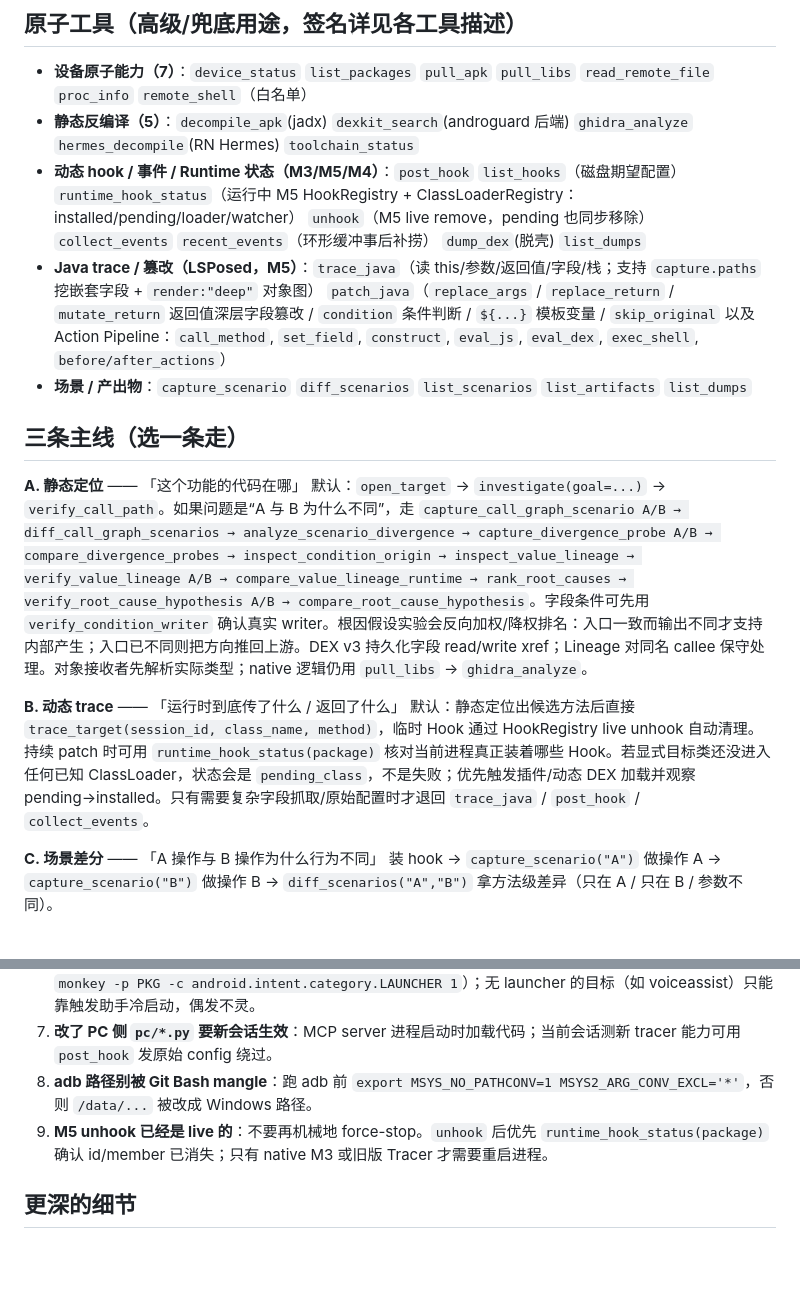
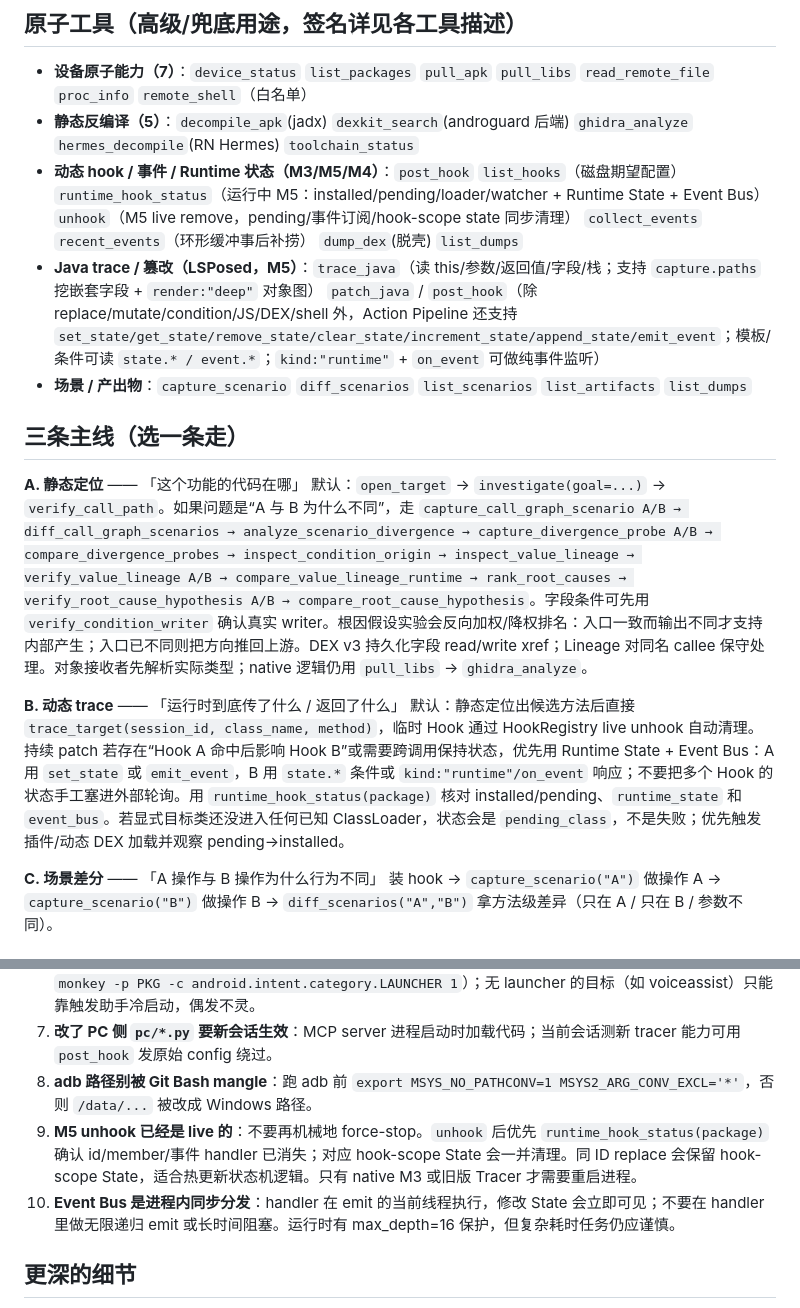
Before and after one commit to lm060719/reconbridge, a Markdown page: skills/reconbridge/SKILL.md, 2 parts joined by grey strips. Drawn GitHub-style; blank space fills up the shorter version.

Commit message:
更新 Skill 默认动态流程加入 Runtime State 与 Event Bus 状态机

```diff
--- a/skills/reconbridge/SKILL.md
+++ b/skills/reconbridge/SKILL.md
@@ -65,8 +65,8 @@ description: >-
 ## 原子工具（高级/兜底用途，签名详见各工具描述）
 - **设备原子能力（7）**：`device_status` `list_packages` `pull_apk` `pull_libs` `read_remote_file` `proc_info` `remote_shell`（白名单）
 - **静态反编译（5）**：`decompile_apk`(jadx) `dexkit_search`(androguard 后端) `ghidra_analyze` `hermes_decompile`(RN Hermes) `toolchain_status`
-- **动态 hook / 事件 / Runtime 状态（M3/M5/M4）**：`post_hook` `list_hooks`（磁盘期望配置） `runtime_hook_status`（运行中 M5 HookRegistry + ClassLoaderRegistry：installed/pending/loader/watcher） `unhook`（M5 live remove，pending 也同步移除） `collect_events` `recent_events`（环形缓冲事后补捞） `dump_dex`(脱壳) `list_dumps`
-- **Java trace / 篡改（LSPosed，M5）**：`trace_java`（读 this/参数/返回值/字段/栈；支持 `capture.paths` 挖嵌套字段 + `render:"deep"` 对象图） `patch_java`（`replace_args` / `replace_return` / `mutate_return` 返回值深层字段篡改 / `condition` 条件判断 / `${...}` 模板变量 / `skip_original` 以及 Action Pipeline：`call_method`, `set_field`, `construct`, `eval_js`, `eval_dex`, `exec_shell`, `before/after_actions`）
+- **动态 hook / 事件 / Runtime 状态（M3/M5/M4）**：`post_hook` `list_hooks`（磁盘期望配置） `runtime_hook_status`（运行中 M5：installed/pending/loader/watcher + Runtime State + Event Bus） `unhook`（M5 live remove，pending/事件订阅/hook-scope state 同步清理） `collect_events` `recent_events`（环形缓冲事后补捞） `dump_dex`(脱壳) `list_dumps`
+- **Java trace / 篡改（LSPosed，M5）**：`trace_java`（读 this/参数/返回值/字段/栈；支持 `capture.paths` 挖嵌套字段 + `render:"deep"` 对象图） `patch_java` / `post_hook`（除 replace/mutate/condition/JS/DEX/shell 外，Action Pipeline 还支持 `set_state/get_state/remove_state/clear_state/increment_state/append_state/emit_event`；模板/条件可读 `state.* / event.*`；`kind:"runtime"` + `on_event` 可做纯事件监听）
 - **场景 / 产出物**：`capture_scenario` `diff_scenarios` `list_scenarios` `list_artifacts` `list_dumps`
 
 ## 三条主线（选一条走）
@@ -75,7 +75,7 @@ description: >-
 默认：`open_target` → `investigate(goal=...)` → `verify_call_path`。如果问题是“A 与 B 为什么不同”，走 `capture_call_graph_scenario A/B → diff_call_graph_scenarios → analyze_scenario_divergence → capture_divergence_probe A/B → compare_divergence_probes → inspect_condition_origin → inspect_value_lineage → verify_value_lineage A/B → compare_value_lineage_runtime → rank_root_causes → verify_root_cause_hypothesis A/B → compare_root_cause_hypothesis`。字段条件可先用 `verify_condition_writer` 确认真实 writer。根因假设实验会反向加权/降权排名：入口一致而输出不同才支持内部产生；入口已不同则把方向推回上游。DEX v3 持久化字段 read/write xref；Lineage 对同名 callee 保守处理。对象接收者先解析实际类型；native 逻辑仍用 `pull_libs` → `ghidra_analyze`。
 
 **B. 动态 trace** —— 「运行时到底传了什么 / 返回了什么」
-默认：静态定位出候选方法后直接 `trace_target(session_id, class_name, method)`，临时 Hook 通过 HookRegistry live unhook 自动清理。持续 patch 时可用 `runtime_hook_status(package)` 核对当前进程真正装着哪些 Hook。若显式目标类还没进入任何已知 ClassLoader，状态会是 `pending_class`，不是失败；优先触发插件/动态 DEX 加载并观察 pending→installed。只有需要复杂字段抓取/原始配置时才退回 `trace_java` / `post_hook` / `collect_events`。
+默认：静态定位出候选方法后直接 `trace_target(session_id, class_name, method)`，临时 Hook 通过 HookRegistry live unhook 自动清理。持续 patch 若存在“Hook A 命中后影响 Hook B”或需要跨调用保持状态，优先用 Runtime State + Event Bus：A 用 `set_state` 或 `emit_event`，B 用 `state.*` 条件或 `kind:"runtime"/on_event` 响应；不要把多个 Hook 的状态手工塞进外部轮询。用 `runtime_hook_status(package)` 核对 installed/pending、`runtime_state` 和 `event_bus`。若显式目标类还没进入任何已知 ClassLoader，状态会是 `pending_class`，不是失败；优先触发插件/动态 DEX 加载并观察 pending→installed。
 
 **C. 场景差分** —— 「A 操作与 B 操作为什么行为不同」
 装 hook → `capture_scenario("A")` 做操作 A → `capture_scenario("B")` 做操作 B → `diff_scenarios("A","B")` 拿方法级差异（只在 A / 只在 B / 参数不同）。
@@ -89,7 +89,8 @@ description: >-
 6. **可靠冷启动测事件流**：要稳定触发，用 native hook 打**有 launcher 的 App**（如 `com.android.vending`，`monkey -p PKG -c android.intent.category.LAUNCHER 1`）；无 launcher 的目标（如 voiceassist）只能靠触发助手冷启动，偶发不灵。
 7. **改了 PC 侧 `pc/*.py` 要新会话生效**：MCP server 进程启动时加载代码；当前会话测新 tracer 能力可用 `post_hook` 发原始 config 绕过。
 8. **adb 路径别被 Git Bash mangle**：跑 adb 前 `export MSYS_NO_PATHCONV=1 MSYS2_ARG_CONV_EXCL='*'`，否则 `/data/...` 被改成 Windows 路径。
-9. **M5 unhook 已经是 live 的**：不要再机械地 force-stop。`unhook` 后优先 `runtime_hook_status(package)` 确认 id/member 已消失；只有 native M3 或旧版 Tracer 才需要重启进程。
+9. **M5 unhook 已经是 live 的**：不要再机械地 force-stop。`unhook` 后优先 `runtime_hook_status(package)` 确认 id/member/事件 handler 已消失；对应 hook-scope State 会一并清理。同 ID replace 会保留 hook-scope State，适合热更新状态机逻辑。只有 native M3 或旧版 Tracer 才需要重启进程。
+10. **Event Bus 是进程内同步分发**：handler 在 emit 的当前线程执行，修改 State 会立即可见；不要在 handler 里做无限递归 emit 或长时间阻塞。运行时有 max_depth=16 保护，但复杂耗时任务仍应谨慎。
 
 ## 更深的细节
 完整一页纸（全工具签名、协议、部署、更多坑）见仓库 `AGENTS_QUICKSTART.md`；在线安装用户见 GitHub：https://github.com/lm060719/reconbridge （`AGENTS_QUICKSTART.md`）。
```
